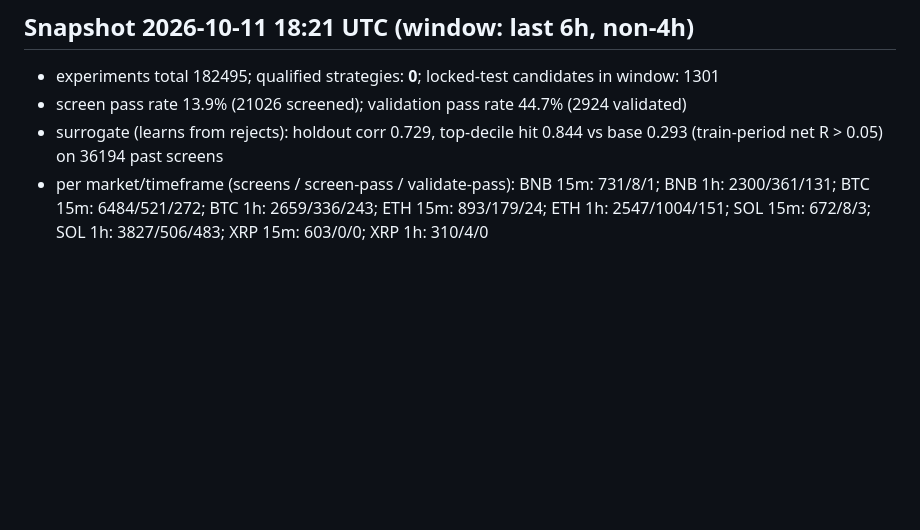
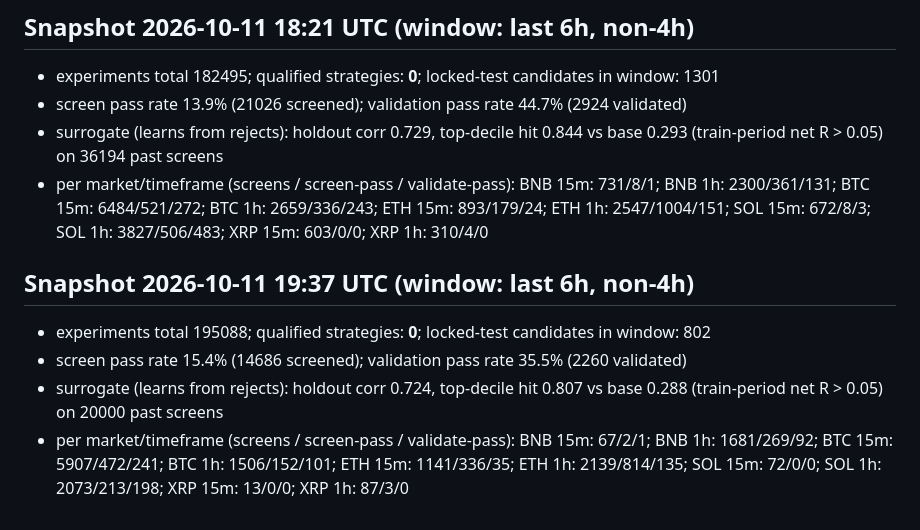
Before and after one commit to romanscholle16-ai/research, a Markdown page: docs/PROGRESS.md, the part around the change. Drawn GitHub-style; blank space fills up the shorter version.

Commit message:
Update progress snapshot
Co-Authored-By: Claude Sonnet 5.5 <noreply@anthropic.com>
Claude-Session: https://claude.ai/code/session_012C1d5rYUY7fCgtz8EWbL74

```diff
--- a/docs/PROGRESS.md
+++ b/docs/PROGRESS.md
@@ -47,3 +47,9 @@
 - screen pass rate 13.9% (21026 screened); validation pass rate 44.7% (2924 validated)
 - surrogate (learns from rejects): holdout corr 0.729, top-decile hit 0.844 vs base 0.293 (train-period net R > 0.05) on 36194 past screens
 - per market/timeframe (screens / screen-pass / validate-pass): BNB 15m: 731/8/1; BNB 1h: 2300/361/131; BTC 15m: 6484/521/272; BTC 1h: 2659/336/243; ETH 15m: 893/179/24; ETH 1h: 2547/1004/151; SOL 15m: 672/8/3; SOL 1h: 3827/506/483; XRP 15m: 603/0/0; XRP 1h: 310/4/0
+
+## Snapshot 2026-10-11 19:37 UTC (window: last 6h, non-4h)
+- experiments total 195088; qualified strategies: **0**; locked-test candidates in window: 802
+- screen pass rate 15.4% (14686 screened); validation pass rate 35.5% (2260 validated)
+- surrogate (learns from rejects): holdout corr 0.724, top-decile hit 0.807 vs base 0.288 (train-period net R > 0.05) on 20000 past screens
+- per market/timeframe (screens / screen-pass / validate-pass): BNB 15m: 67/2/1; BNB 1h: 1681/269/92; BTC 15m: 5907/472/241; BTC 1h: 1506/152/101; ETH 15m: 1141/336/35; ETH 1h: 2139/814/135; SOL 15m: 72/0/0; SOL 1h: 2073/213/198; XRP 15m: 13/0/0; XRP 1h: 87/3/0
```
